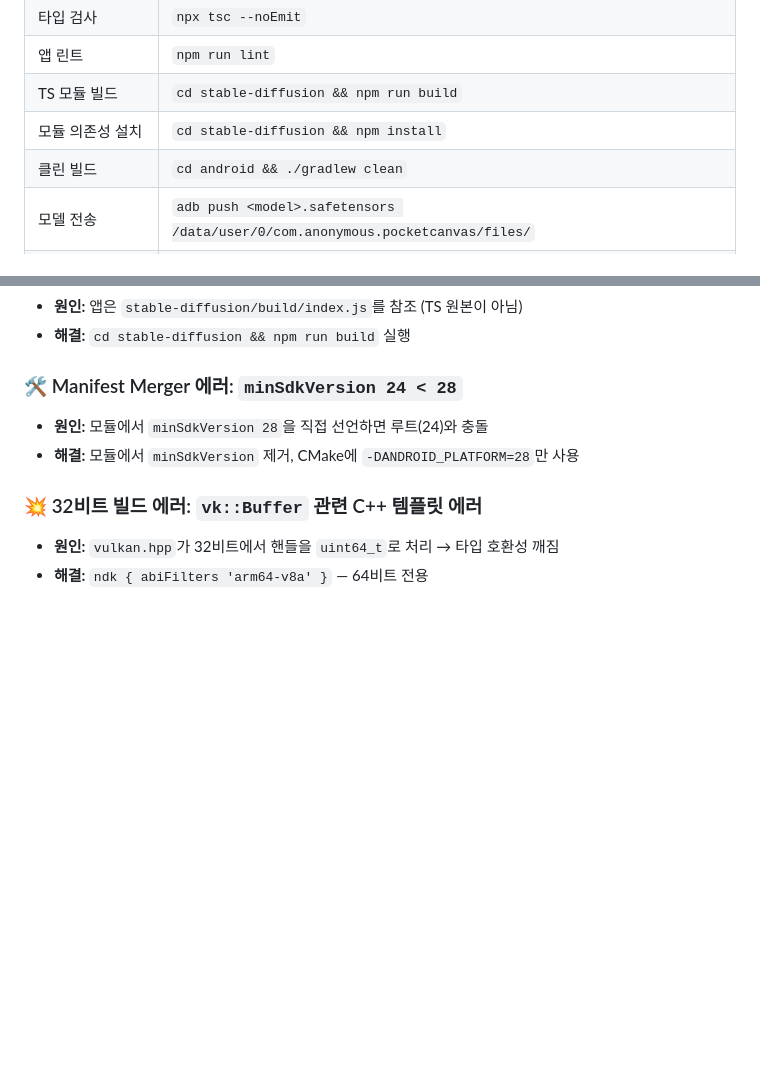
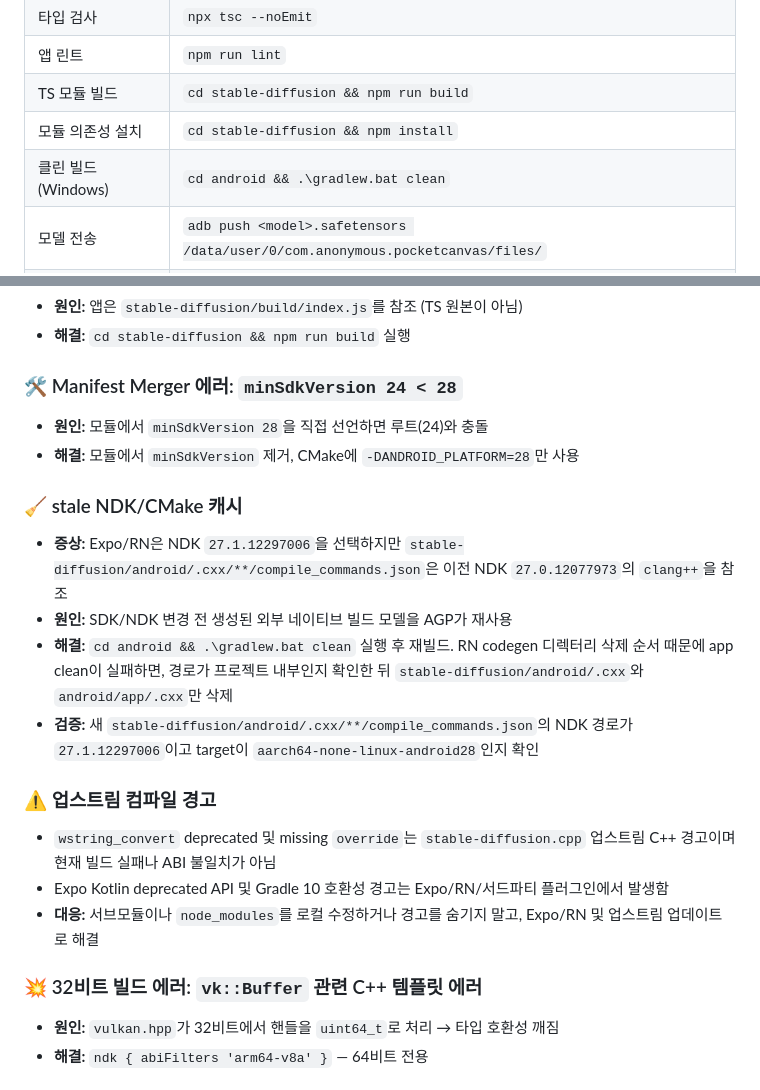
Before and after one commit to PocketCanvas/pocket-canvas, a Markdown page: AGENTS.md, 2 parts joined by grey strips. Drawn GitHub-style; blank space fills up the shorter version.

```diff
--- a/AGENTS.md
+++ b/AGENTS.md
@@ -28,7 +28,7 @@
 | 앱 린트 | `npm run lint` |
 | TS 모듈 빌드 | `cd stable-diffusion && npm run build` |
 | 모듈 의존성 설치 | `cd stable-diffusion && npm install` |
-| 클린 빌드 | `cd android && ./gradlew clean` |
+| 클린 빌드 (Windows) | `cd android && .\gradlew.bat clean` |
 | 모델 전송 | `adb push <model>.safetensors /data/user/0/com.anonymous.pocketcanvas/files/` |
 | C++ 로그 모니터링 | `adb logcat -s StableDiffusionBridge:I *:S` |
 
@@ -74,6 +74,17 @@ Android Vulkan 크로스컴파일 시 SPIRV-Headers 탐색 오류를 우회하
 - **원인:** 모듈에서 `minSdkVersion 28`을 직접 선언하면 루트(24)와 충돌
 - **해결:** 모듈에서 `minSdkVersion` 제거, CMake에 `-DANDROID_PLATFORM=28`만 사용
 
+### 🧹 stale NDK/CMake 캐시
+- **증상:** Expo/RN은 NDK `27.1.12297006`을 선택하지만 `stable-diffusion/android/.cxx/**/compile_commands.json`은 이전 NDK `27.0.12077973`의 `clang++`을 참조
+- **원인:** SDK/NDK 변경 전 생성된 외부 네이티브 빌드 모델을 AGP가 재사용
+- **해결:** `cd android && .\gradlew.bat clean` 실행 후 재빌드. RN codegen 디렉터리 삭제 순서 때문에 app clean이 실패하면, 경로가 프로젝트 내부인지 확인한 뒤 `stable-diffusion/android/.cxx`와 `android/app/.cxx`만 삭제
+- **검증:** 새 `stable-diffusion/android/.cxx/**/compile_commands.json`의 NDK 경로가 `27.1.12297006`이고 target이 `aarch64-none-linux-android28`인지 확인
+
+### ⚠️ 업스트림 컴파일 경고
+- `wstring_convert` deprecated 및 missing `override`는 `stable-diffusion.cpp` 업스트림 C++ 경고이며 현재 빌드 실패나 ABI 불일치가 아님
+- Expo Kotlin deprecated API 및 Gradle 10 호환성 경고는 Expo/RN/서드파티 플러그인에서 발생함
+- **대응:** 서브모듈이나 `node_modules`를 로컬 수정하거나 경고를 숨기지 말고, Expo/RN 및 업스트림 업데이트로 해결
+
 ### 💥 32비트 빌드 에러: `vk::Buffer` 관련 C++ 템플릿 에러
 - **원인:** `vulkan.hpp`가 32비트에서 핸들을 `uint64_t`로 처리 → 타입 호환성 깨짐
 - **해결:** `ndk { abiFilters 'arm64-v8a' }` — 64비트 전용
```
Also changed, not shown: docs/decisions/ADR-002-vulkan-ndk-build.md (+12 -0 lines).
